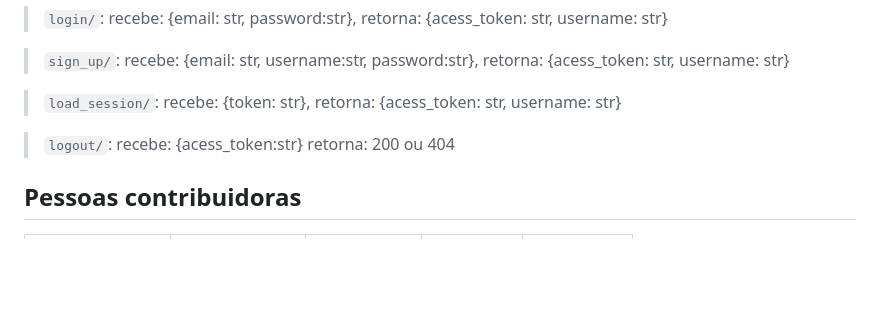
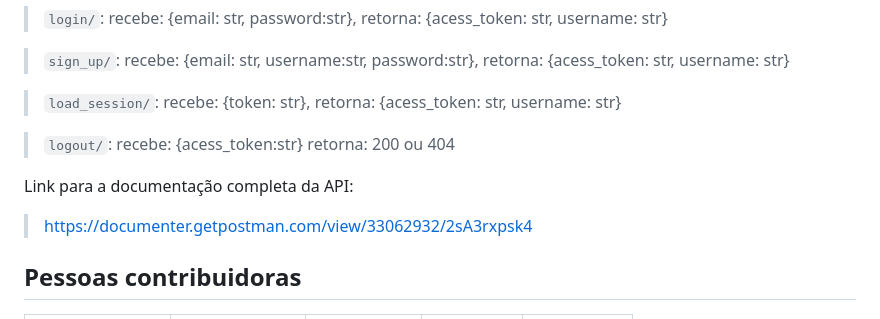
Before and after one commit to M3L4O/media-haven, a Markdown page: README.md, the part around the change. Drawn GitHub-style; blank space fills up the shorter version.

```diff
--- a/README.md
+++ b/README.md
@@ -81,6 +81,9 @@ retorna: {acess_token: str, username: str}
 recebe: {acess_token:str}
 retorna: 200 ou 404
 
+Link para a documentação completa da API:
+> https://documenter.getpostman.com/view/33062932/2sA3rxpsk4
+
 ## Pessoas contribuidoras
 
 | [<img loading="lazy" src="https://avatars.githubusercontent.com/u/57508736?v=4" width=115><br><sub> Jhoisnáyra Vitória </sub>](https://github.com/jhoisz) |  [<img loading="lazy" src="https://avatars.githubusercontent.com/u/83297541?v=4" width=115><br><sub> Joāo Victor Melo </sub>](https://github.com/M3L4O) |  [<img loading="lazy" src="https://avatars.githubusercontent.com/u/91147230?v=4" width=115><br><sub> Ícaro Gabryel </sub>](https://github.com/icarogabryel) | [<img loading="lazy" src="https://avatars.githubusercontent.com/u/103615867?v=4" width=115><br><sub> Ana Leticia </sub>](https://github.com/Let0210) | [<img loading="lazy" src="https://avatars.githubusercontent.com/u/67970167?v=4" width=115><br><sub> Wesley Vitor </sub>](https://github.com/wesleyvitor11000) |
```
